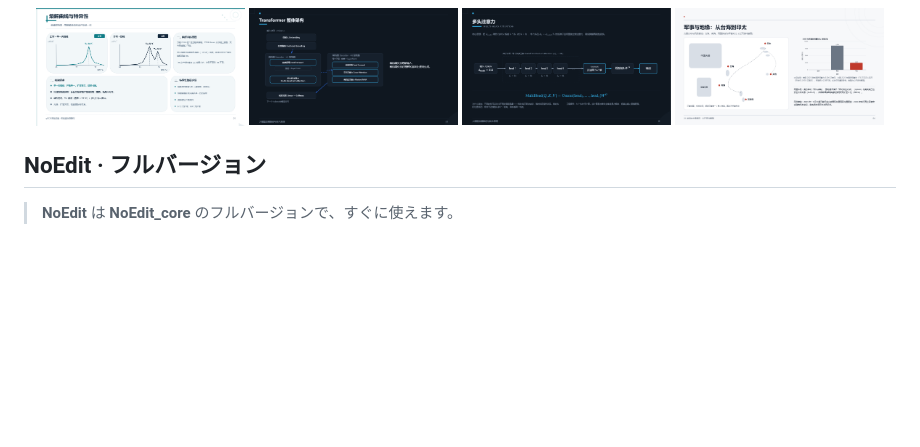
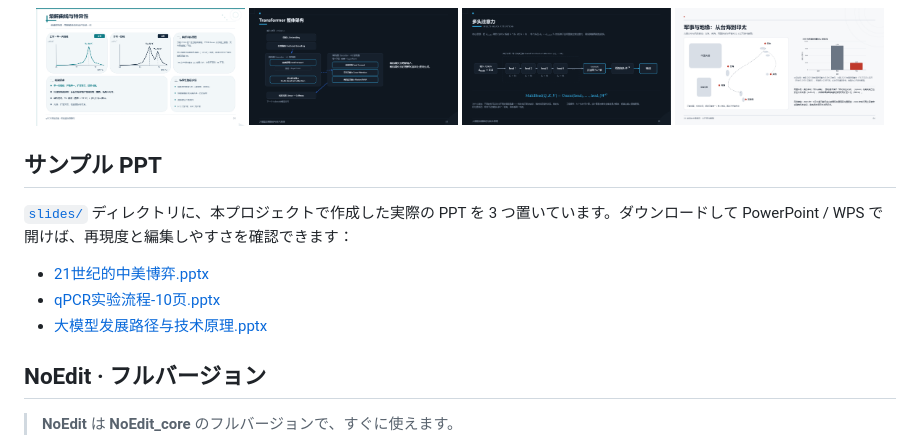
Before and after one commit to and-zhao/noedit_core, a Markdown page: README.ja.md, the part around the change. Rendered like a GitHub page; blank space fills up the shorter version.

Commit message:
docs: point readers to the example decks in slides/

```diff
--- a/README.ja.md
+++ b/README.ja.md
@@ -87,6 +87,14 @@
   <img src="img/slide3.png" width="24%">
   <img src="img/slide4.png" width="24%">
 </p>
+
+## サンプル PPT
+
+[`slides/`](slides/) ディレクトリに、本プロジェクトで作成した実際の PPT を 3 つ置いています。ダウンロードして PowerPoint / WPS で開けば、再現度と編集しやすさを確認できます：
+
+- [21世纪的中美博弈.pptx](slides/21世纪的中美博弈.pptx)
+- [qPCR实验流程-10页.pptx](slides/qPCR实验流程-10页.pptx)
+- [大模型发展路径与技术原理.pptx](slides/大模型发展路径与技术原理.pptx)
 
 ## NoEdit · フルバージョン
 
```
Also changed, not shown: README.md (+8 -0 lines), README.zh-CN.md (+8 -0 lines).
